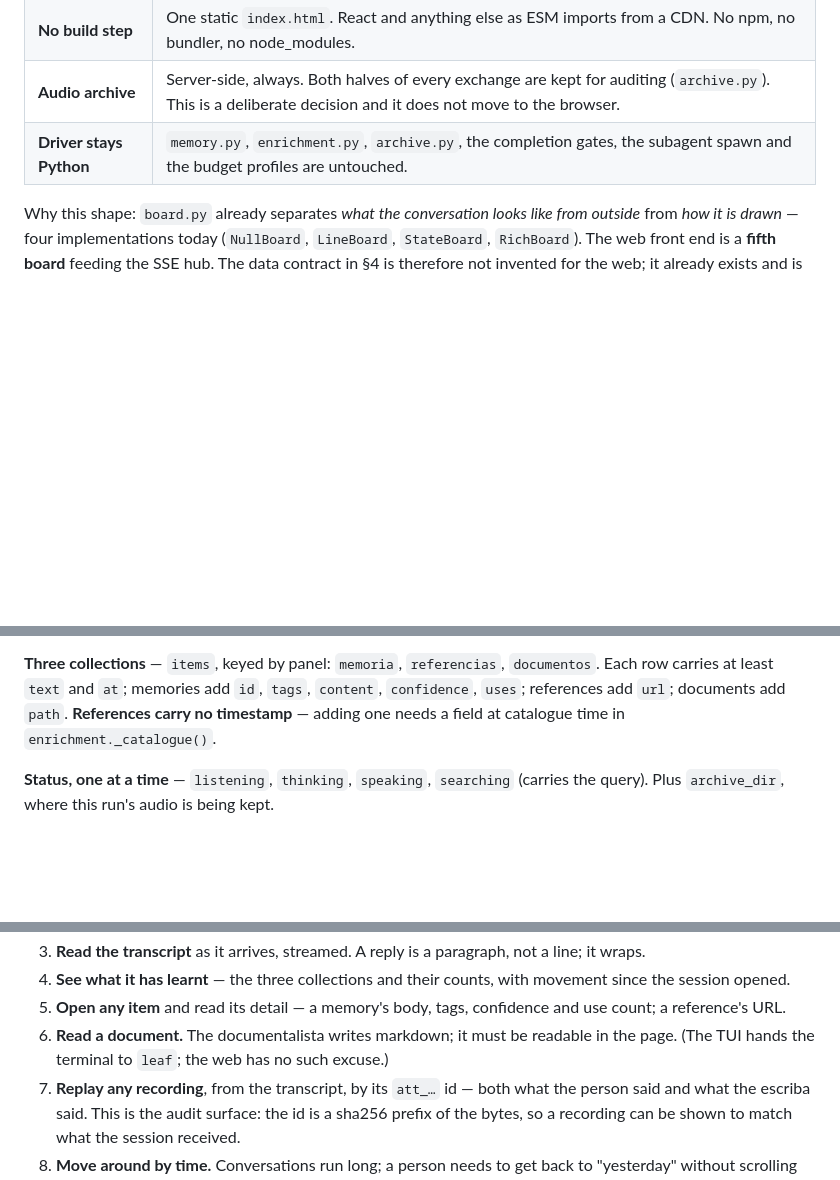
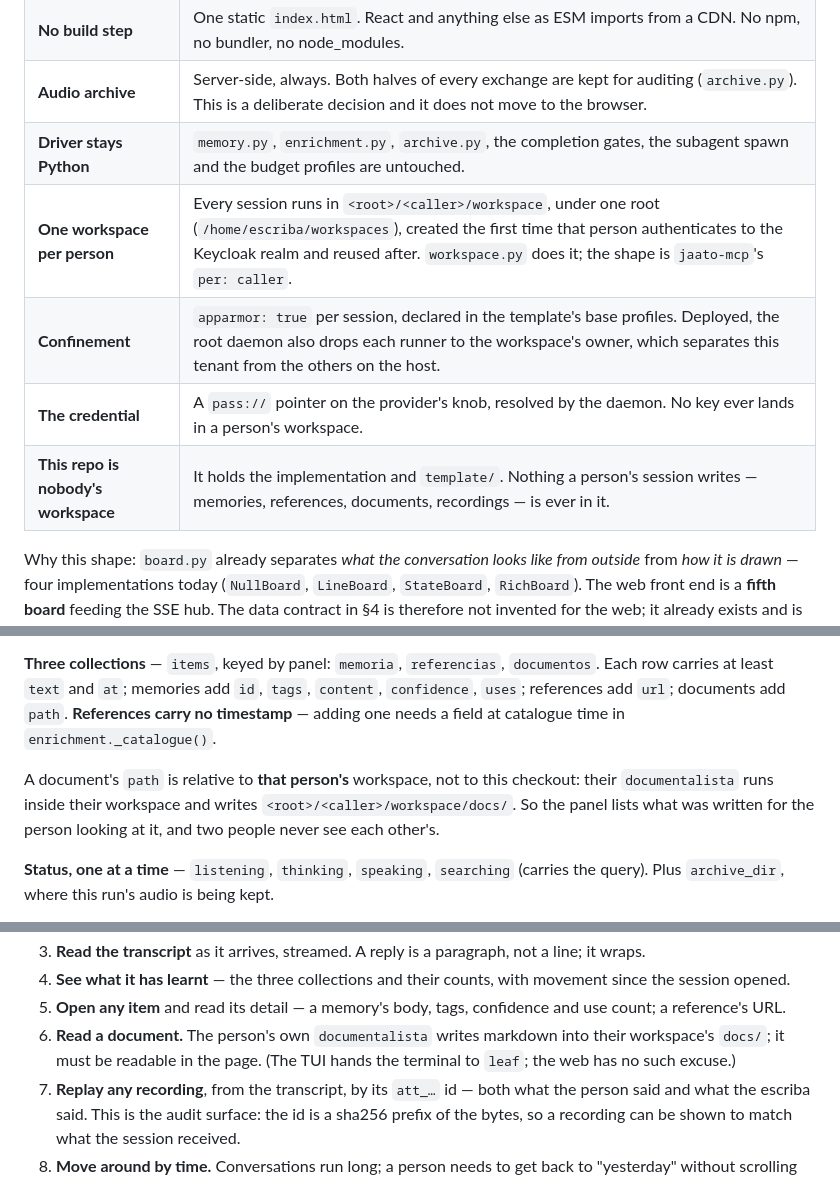
Before and after one commit to Jaato-framework-and-examples/jaato-escriba, a Markdown page: WEB-HANDOFF.md, 3 parts joined by grey strips. Drawn GitHub-style; blank space fills up the shorter version.

Commit message:
handoff: the workspace model, which the design session needs
Written before the repo stopped being a workspace, so it described a
layout that no longer exists. What changed is not WHO owns `docs/` — the
`documentalista` still writes it — but WHICH `docs/`: that session now
runs inside each person's workspace, so it writes
`<root>/<caller>/workspace/docs/` and two people never see each other's.

§2 gains the four facts that are now settled and not open to design: one
workspace per person under one root, provisioned on first authentication;
`apparmor: true` per session; the credential as a `pass://` pointer that
never lands in a workspace; and this repo being nobody's workspace. §4
says a document's `path` is relative to that person's workspace. §5.6 and
the pointers follow the move to `template/`.

§3 (the kb wiki visual system) and §7 (the open questions) are untouched —
nothing about the UI changed.

Every path the document cites was re-checked against the tree.

Co-Authored-By: Claude Opus 5 <noreply@anthropic.com>
Claude-Session: https://claude.ai/code/session_01QDjiqFjwouzzdBWKCMR7Pp

```diff
--- a/WEB-HANDOFF.md
+++ b/WEB-HANDOFF.md
@@ -40,6 +40,10 @@ These are settled; the design works inside them.
 | **No build step** | One static `index.html`. React and anything else as ESM imports from a CDN. No npm, no bundler, no node_modules. |
 | **Audio archive** | Server-side, always. Both halves of every exchange are kept for auditing (`archive.py`). This is a deliberate decision and it does not move to the browser. |
 | **Driver stays Python** | `memory.py`, `enrichment.py`, `archive.py`, the completion gates, the subagent spawn and the budget profiles are untouched. |
+| **One workspace per person** | Every session runs in `<root>/<caller>/workspace`, under one root (`/home/escriba/workspaces`), created the first time that person authenticates to the Keycloak realm and reused after. `workspace.py` does it; the shape is `jaato-mcp`'s `per: caller`. |
+| **Confinement** | `apparmor: true` per session, declared in the template's base profiles. Deployed, the root daemon also drops each runner to the workspace's owner, which separates this tenant from the others on the host. |
+| **The credential** | A `pass://` pointer on the provider's knob, resolved by the daemon. No key ever lands in a person's workspace. |
+| **This repo is nobody's workspace** | It holds the implementation and `template/`. Nothing a person's session writes — memories, references, documents, recordings — is ever in it. |
 
 Why this shape: `board.py` already separates *what the conversation looks like
 from outside* from *how it is drawn* — four implementations today (`NullBoard`,
@@ -107,6 +111,11 @@ exactly like a healthy one until someone counted.
 `path`. **References carry no timestamp** — adding one needs a field at
 catalogue time in `enrichment._catalogue()`.
 
+A document's `path` is relative to **that person's** workspace, not to this
+checkout: their `documentalista` runs inside their workspace and writes
+`<root>/<caller>/workspace/docs/`. So the panel lists what was written for
+the person looking at it, and two people never see each other's.
+
 **Status, one at a time** — `listening`, `thinking`, `speaking`, `searching`
 (carries the query). Plus `archive_dir`, where this run's audio is being kept.
 
@@ -132,9 +141,9 @@ Requirements, not designs.
    movement since the session opened.
 5. **Open any item** and read its detail — a memory's body, tags, confidence
    and use count; a reference's URL.
-6. **Read a document.** The documentalista writes markdown; it must be
-   readable in the page. (The TUI hands the terminal to `leaf`; the web has no
-   such excuse.)
+6. **Read a document.** The person's own `documentalista` writes markdown
+   into their workspace's `docs/`; it must be readable in the page. (The TUI
+   hands the terminal to `leaf`; the web has no such excuse.)
 7. **Replay any recording**, from the transcript, by its `att_…` id — both what
    the person said and what the escriba said. This is the audit surface: the id
    is a sha256 prefix of the bytes, so a recording can be shown to match what
```
Also changed, not shown: other parts of WEB-HANDOFF.md (+3 -1 lines).
